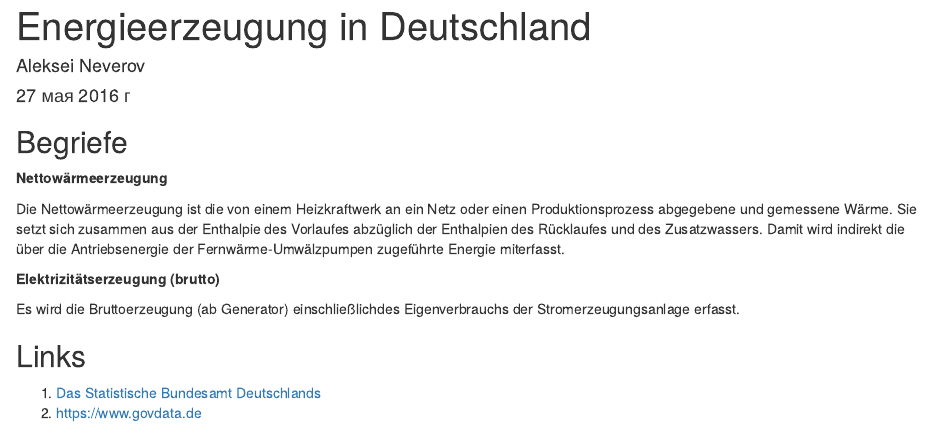
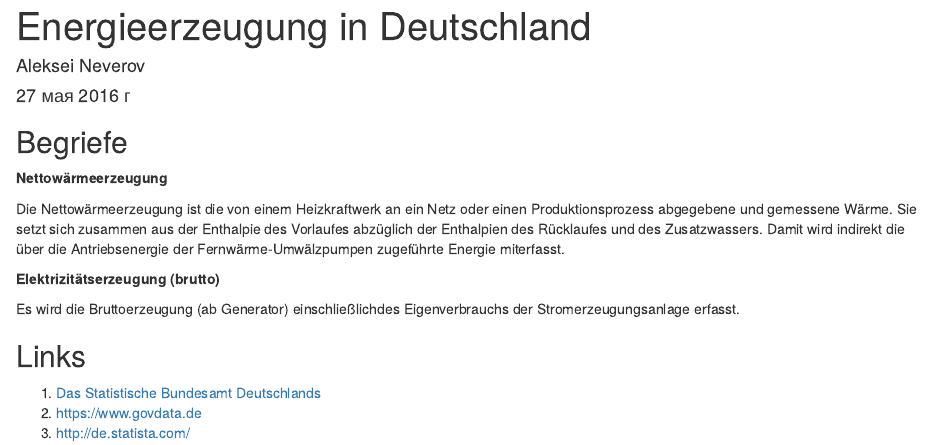
Before and after one commit to alnever/EnergieDe, an R Markdown document (README.Rmd): the page in a window 1100 px wide, from its top. Rendered offline with R 4.5, knitr and Pandoc, with nearby package versions.

Commit message:
Some changes

```diff
--- a/README.Rmd
+++ b/README.Rmd
@@ -22,3 +22,4 @@ Es wird die Bruttoerzeugung (ab Generator) einschließlichdes Eigenverbrauchs de
 
 1. [Das Statistische Bundesamt Deutschlands](https://www.destatis.de/DE/Startseite.html)
 2. [https://www.govdata.de](https://www.govdata.de)
+3. [http://de.statista.com/](http://de.statista.com/)
```
Also changed, not shown: data/statistic_id152973_hoehe-der-eeg-umlage-fuer-haushaltsstromkunden-bis-2016.xlsx (added).
